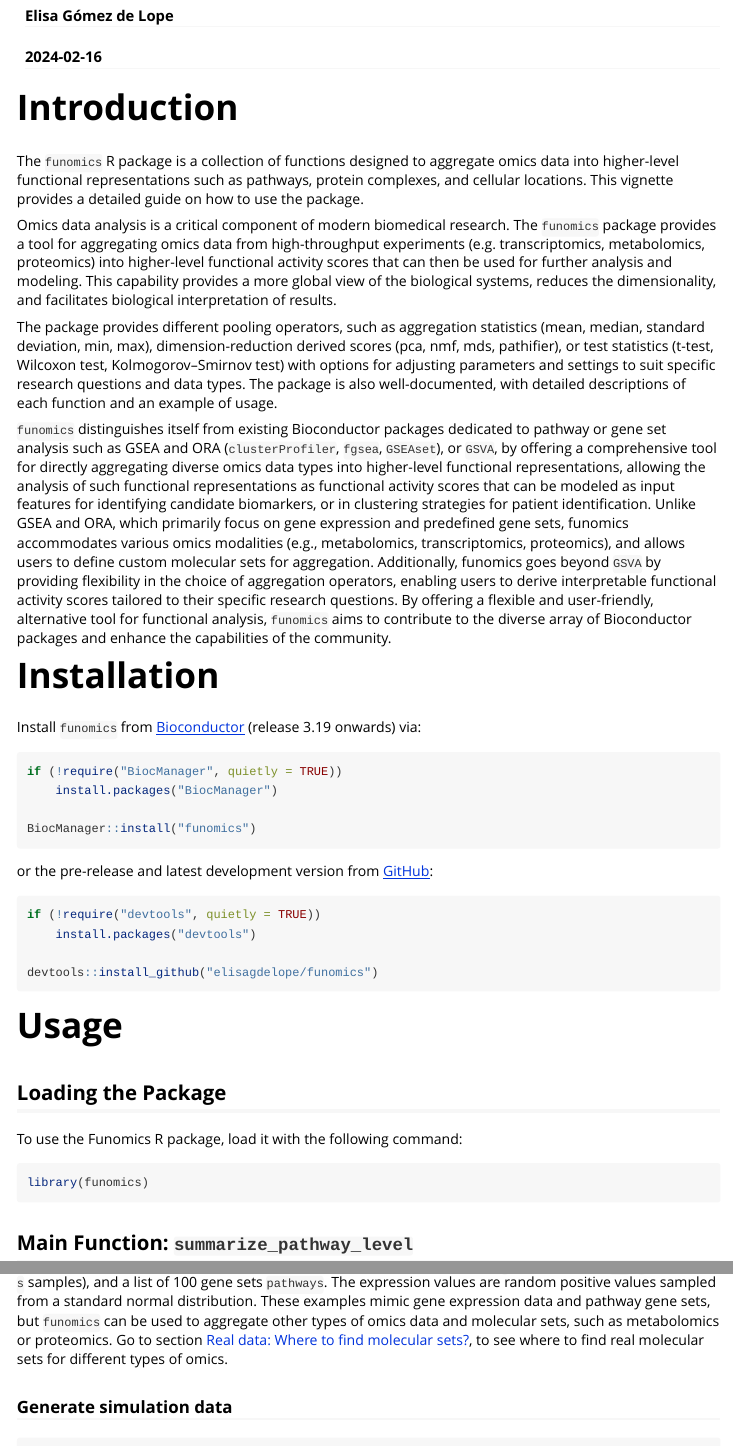
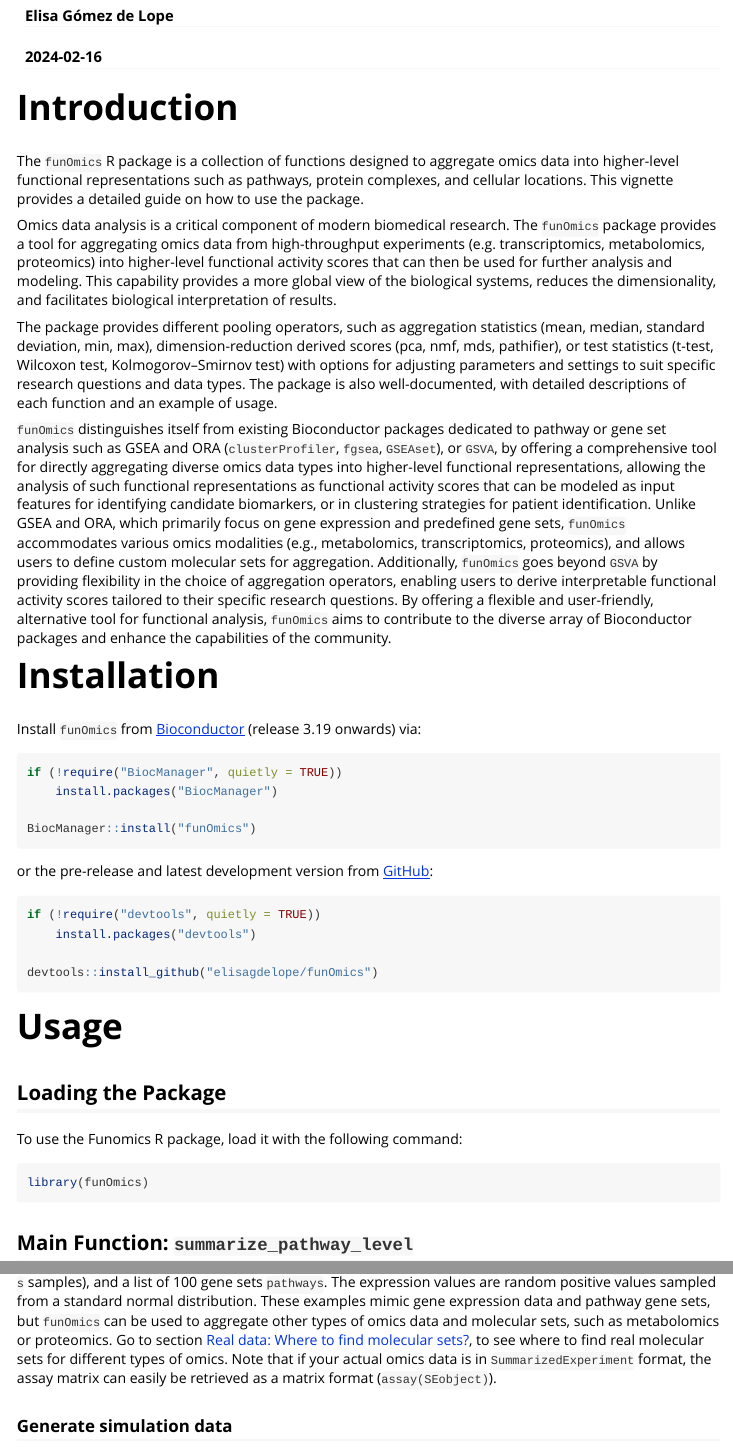
Before and after one commit to elisagdelope/funOmics, an R Markdown document (vignettes/funomics_vignette.Rmd): the page in a window 1100 px wide, from 70 px down, and a second part further down, joined at a grey line. Rendered offline with R 4.5, knitr and Pandoc, with nearby package versions; some code elsewhere in the file could not run offline; long lines of code are wrapped.

````diff
--- a/vignettes/funomics_vignette.Rmd
+++ b/vignettes/funomics_vignette.Rmd
@@ -4,7 +4,7 @@
 date: "2024-02-16"
 output: rmarkdown::html_vignette
 vignette: >
-  %\VignetteIndexEntry{funomics}
+  %\VignetteIndexEntry{funOmics}
   %\VignetteEngine{knitr::rmarkdown}
   %\VignetteEncoding{UTF-8}
 ---
@@ -15,32 +15,32 @@
 
 # Introduction
 
-The `funomics` R package is a collection of functions designed to aggregate omics data into higher-level functional representations such as pathways, protein complexes, and cellular locations. This vignette provides a detailed guide on how to use the package.
+The `funOmics` R package is a collection of functions designed to aggregate omics data into higher-level functional representations such as pathways, protein complexes, and cellular locations. This vignette provides a detailed guide on how to use the package.
 
-Omics data analysis is a critical component of modern biomedical research. The `funomics` package provides a tool for aggregating omics data from high-throughput experiments (e.g. transcriptomics, metabolomics, proteomics) into higher-level functional activity scores that can then be used for further analysis and modeling. This capability provides a more global view of the biological systems, reduces the dimensionality, and facilitates biological interpretation of results.
+Omics data analysis is a critical component of modern biomedical research. The `funOmics` package provides a tool for aggregating omics data from high-throughput experiments (e.g. transcriptomics, metabolomics, proteomics) into higher-level functional activity scores that can then be used for further analysis and modeling. This capability provides a more global view of the biological systems, reduces the dimensionality, and facilitates biological interpretation of results.
 
 The package provides different pooling operators, such as aggregation statistics (mean, median, standard deviation, min, max), dimension-reduction derived scores (pca, nmf, mds, pathifier), or test statistics (t-test, Wilcoxon test, Kolmogorov–Smirnov test) with options for adjusting parameters and settings to suit specific research questions and data types. The package is also well-documented, with detailed descriptions of each function and an example of usage.
 
-`funomics` distinguishes itself from existing Bioconductor packages dedicated to pathway or gene set analysis such as GSEA and ORA (`clusterProfiler`, `fgsea`, `GSEAset`), or `GSVA`, by offering a comprehensive tool for directly aggregating diverse omics data types into higher-level functional representations, allowing the analysis of such functional representations as functional activity scores that can be modeled as input features for identifying candidate biomarkers, or in clustering strategies for patient identification. Unlike GSEA and ORA, which primarily focus on gene expression and predefined gene sets, funomics accommodates various omics modalities (e.g., metabolomics, transcriptomics, proteomics), and allows users to define custom molecular sets for aggregation. Additionally, funomics goes beyond `GSVA` by providing flexibility in the choice of aggregation operators, enabling users to derive interpretable functional activity scores tailored to their specific research questions. By offering a flexible and user-friendly, alternative tool for functional analysis, `funomics` aims to contribute to the diverse array of Bioconductor packages and enhance the capabilities of the community.
+`funOmics` distinguishes itself from existing Bioconductor packages dedicated to pathway or gene set analysis such as GSEA and ORA (`clusterProfiler`, `fgsea`, `GSEAset`), or `GSVA`, by offering a comprehensive tool for directly aggregating diverse omics data types into higher-level functional representations, allowing the analysis of such functional representations as functional activity scores that can be modeled as input features for identifying candidate biomarkers, or in clustering strategies for patient identification. Unlike GSEA and ORA, which primarily focus on gene expression and predefined gene sets, `funOmics` accommodates various omics modalities (e.g., metabolomics, transcriptomics, proteomics), and allows users to define custom molecular sets for aggregation. Additionally, `funOmics` goes beyond `GSVA` by providing flexibility in the choice of aggregation operators, enabling users to derive interpretable functional activity scores tailored to their specific research questions. By offering a flexible and user-friendly, alternative tool for functional analysis, `funOmics` aims to contribute to the diverse array of Bioconductor packages and enhance the capabilities of the community.
 
 # Installation
 
-Install `funomics` from [Bioconductor](https://www.bioconductor.org/) (release 3.19 onwards) via:
+Install `funOmics` from [Bioconductor](https://www.bioconductor.org/) (release 3.19 onwards) via:
 
 ``` {r,eval=FALSE}
 if (!require("BiocManager", quietly = TRUE))
     install.packages("BiocManager")
 
-BiocManager::install("funomics")
+BiocManager::install("funOmics")
 ```
 
-or the pre-release and latest development version from [GitHub](https://github.com/elisagdelope/funomics):
+or the pre-release and latest development version from [GitHub](https://github.com/elisagdelope/funOmics):
 
 ```{r,eval=FALSE}
 if (!require("devtools", quietly = TRUE))
     install.packages("devtools")
 
-devtools::install_github("elisagdelope/funomics")
+devtools::install_github("elisagdelope/funOmics")
 ```
 
 
@@ -51,7 +51,7 @@
 To use the Funomics R package, load it with the following command:
 
 ```{r}
-library(funomics)
+library(funOmics)
 ```
 
 ## Main Function: `summarize_pathway_level`
@@ -63,6 +63,6 @@
 ```
 
-Let's see two examples of usage, with a simulated gene expression matrix `X` of dimensions `g*s` (`g` genes and `s` samples), and a list of 100 gene sets `pathways`. The expression values are random positive values sampled from a standard normal distribution. These examples mimic gene expression data and pathway gene sets, but `funomics` can be used to aggregate other types of omics data and molecular sets, such as metabolomics or proteomics. Go to section [Real data: Where to find molecular sets?](#real-world-data-where-to-find-molecular-sets), to see where to find real molecular sets for different types of omics.
+Let's see two examples of usage, with a simulated gene expression matrix `X` of dimensions `g*s` (`g` genes and `s` samples), and a list of 100 gene sets `pathways`. The expression values are random positive values sampled from a standard normal distribution. These examples mimic gene expression data and pathway gene sets, but `funOmics` can be used to aggregate other types of omics data and molecular sets, such as metabolomics or proteomics. Go to section [Real data: Where to find molecular sets?](#real-world-data-where-to-find-molecular-sets), to see where to find real molecular sets for different types of omics. Note that if your actual omics data is in `SummarizedExperiment` format, the assay matrix can easily be retrieved as a matrix format (`assay(SEobject)`).
 
 ### Generate simulation data
 
````
Also changed, not shown: vignettes/funomics_vignette.Rmd (12 more changed lines).
